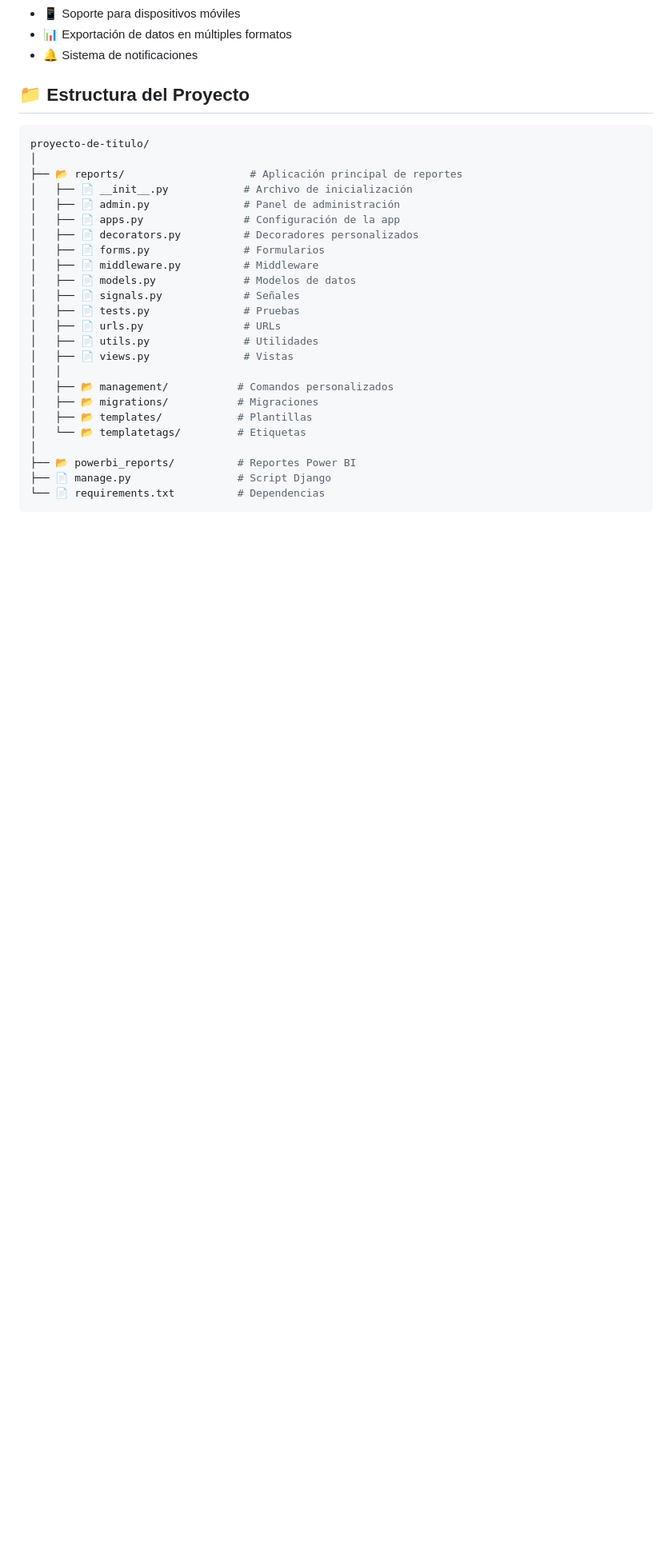
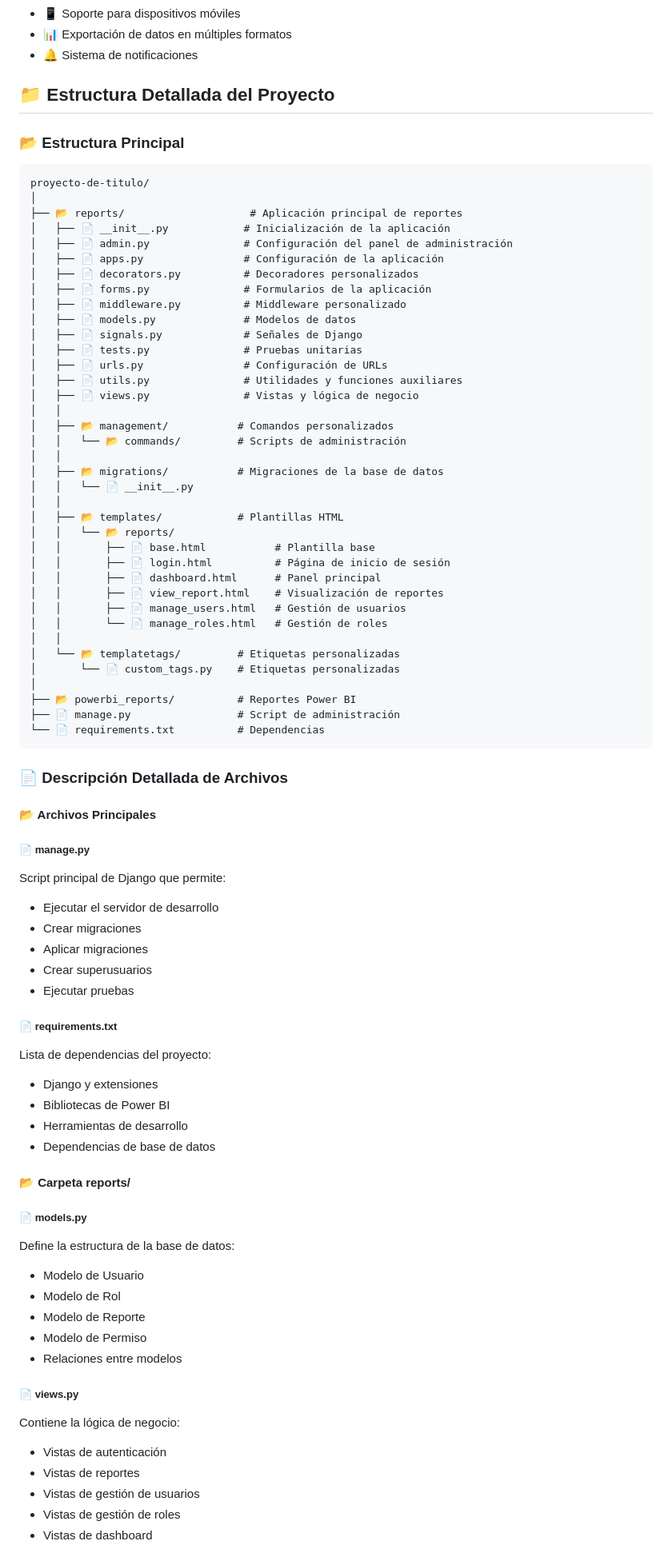
Before and after one commit to cevuseg/proyecto-de-titulo, a Markdown page: README.md, the part around the change printed below. Shown: that part at 80% size. GitHub-like rendering; blank space fills up the shorter version.

````diff
--- a/README.md
+++ b/README.md
@@ -66,31 +66,83 @@ Este sistema es una plataforma web desarrollada en Django que permite la gestió
 - 📊 Exportación de datos en múltiples formatos
 - 🔔 Sistema de notificaciones
 
-## 📁 Estructura del Proyecto
+## 📁 Estructura Detallada del Proyecto
 
-```bash
+### 📂 Estructura Principal
+```
 proyecto-de-titulo/
 │
 ├── 📂 reports/                    # Aplicación principal de reportes
-│   ├── 📄 __init__.py            # Archivo de inicialización
-│   ├── 📄 admin.py               # Panel de administración
-│   ├── 📄 apps.py                # Configuración de la app
+│   ├── 📄 __init__.py            # Inicialización de la aplicación
+│   ├── 📄 admin.py               # Configuración del panel de administración
+│   ├── 📄 apps.py                # Configuración de la aplicación
 │   ├── 📄 decorators.py          # Decoradores personalizados
-│   ├── 📄 forms.py               # Formularios
-│   ├── 📄 middleware.py          # Middleware
+│   ├── 📄 forms.py               # Formularios de la aplicación
+│   ├── 📄 middleware.py          # Middleware personalizado
 │   ├── 📄 models.py              # Modelos de datos
-│   ├── 📄 signals.py             # Señales
-│   ├── 📄 tests.py               # Pruebas
-│   ├── 📄 urls.py                # URLs
-│   ├── 📄 utils.py               # Utilidades
-│   ├── 📄 views.py               # Vistas
+│   ├── 📄 signals.py             # Señales de Django
+│   ├── 📄 tests.py               # Pruebas unitarias
+│   ├── 📄 urls.py                # Configuración de URLs
+│   ├── 📄 utils.py               # Utilidades y funciones auxiliares
+│   ├── 📄 views.py               # Vistas y lógica de negocio
 │   │
 │   ├── 📂 management/           # Comandos personalizados
-│   ├── 📂 migrations/           # Migraciones
-│   ├── 📂 templates/            # Plantillas
-│   └── 📂 templatetags/         # Etiquetas
+│   │   └── 📂 commands/         # Scripts de administración
+│   │
+│   ├── 📂 migrations/           # Migraciones de la base de datos
+│   │   └── 📄 __init__.py
+│   │
+│   ├── 📂 templates/            # Plantillas HTML
+│   │   └── 📂 reports/
+│   │       ├── 📄 base.html           # Plantilla base
+│   │       ├── 📄 login.html          # Página de inicio de sesión
+│   │       ├── 📄 dashboard.html      # Panel principal
+│   │       ├── 📄 view_report.html    # Visualización de reportes
+│   │       ├── 📄 manage_users.html   # Gestión de usuarios
+│   │       └── 📄 manage_roles.html   # Gestión de roles
+│   │
+│   └── 📂 templatetags/         # Etiquetas personalizadas
+│       └── 📄 custom_tags.py    # Etiquetas personalizadas
 │
 ├── 📂 powerbi_reports/          # Reportes Power BI
-├── 📄 manage.py                 # Script Django
+├── 📄 manage.py                 # Script de administración
 └── 📄 requirements.txt          # Dependencias
 ```
+
+### 📄 Descripción Detallada de Archivos
+
+#### 📂 Archivos Principales
+
+##### 📄 manage.py
+Script principal de Django que permite:
+- Ejecutar el servidor de desarrollo
+- Crear migraciones
+- Aplicar migraciones
+- Crear superusuarios
+- Ejecutar pruebas
+
+##### 📄 requirements.txt
+Lista de dependencias del proyecto:
+- Django y extensiones
+- Bibliotecas de Power BI
+- Herramientas de desarrollo
+- Dependencias de base de datos
+
+#### 📂 Carpeta reports/
+
+##### 📄 models.py
+Define la estructura de la base de datos:
+- Modelo de Usuario
+- Modelo de Rol
+- Modelo de Reporte
+- Modelo de Permiso
+- Relaciones entre modelos
+
+##### 📄 views.py
+Contiene la lógica de negocio:
+- Vistas de autenticación
+- Vistas de reportes
+- Vistas de gestión de usuarios
+- Vistas de gestión de roles
+- Vistas de dashboard
+
````
Also changed, not shown: other parts of README.md (+122 -0 lines).
